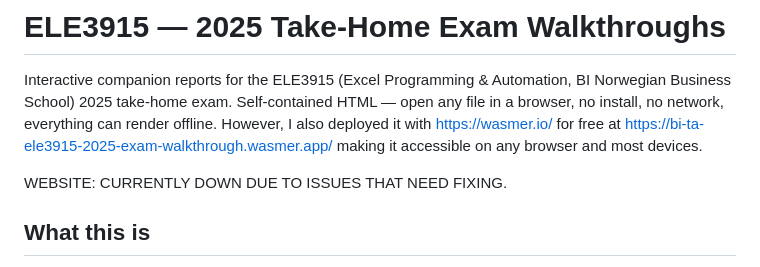
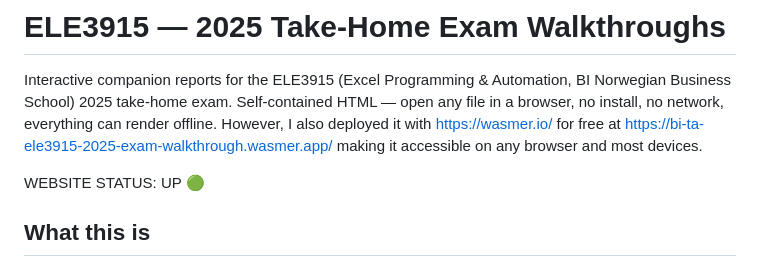
Before and after one commit to Valiant-GitHub/TA-ELE3915-Excel-Programming-with-Automation-2025-exam-walkthrough, a Markdown page: README.md, the part around the change. Drawn GitHub-style.

```diff
--- a/README.md
+++ b/README.md
@@ -2,7 +2,7 @@
 
 Interactive companion reports for the ELE3915 (Excel Programming & Automation, BI Norwegian Business School) 2025 take-home exam. Self-contained HTML — open any file in a browser, no install, no network, everything can render offline. However, I also deployed it with https://wasmer.io/ for free at https://bi-ta-ele3915-2025-exam-walkthrough.wasmer.app/ making it accessible on any browser and most devices.
 
-WEBSITE: CURRENTLY DOWN DUE TO ISSUES THAT NEED FIXING.
+WEBSITE STATUS: UP 🟢
 
 ## What this is
 
```
